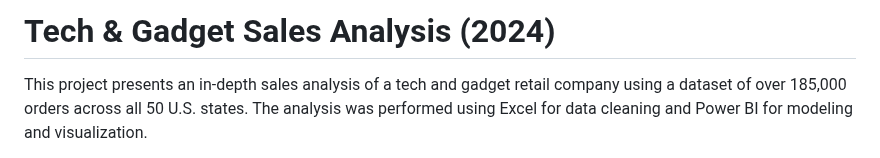
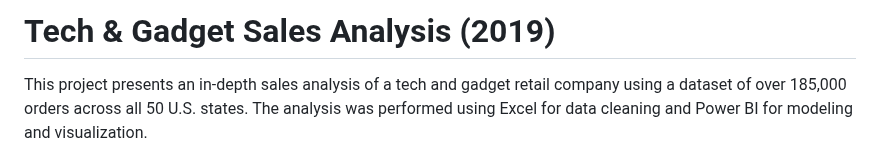
Before and after one commit to queenoriol/queenoriol.github.io, a Markdown page: Tech_Sales_Analysis/README.md, the part around the change. Rendered like a GitHub page.

```diff
--- a/Tech_Sales_Analysis/README.md
+++ b/Tech_Sales_Analysis/README.md
@@ -1,4 +1,4 @@
-# Tech & Gadget Sales Analysis (2024)
+# Tech & Gadget Sales Analysis (2019)
 
 This project presents an in-depth sales analysis of a tech and gadget retail company using a dataset of over 185,000 orders across all 50 U.S. states. The analysis was performed using Excel for data cleaning and Power BI for modeling and visualization.
 
```
